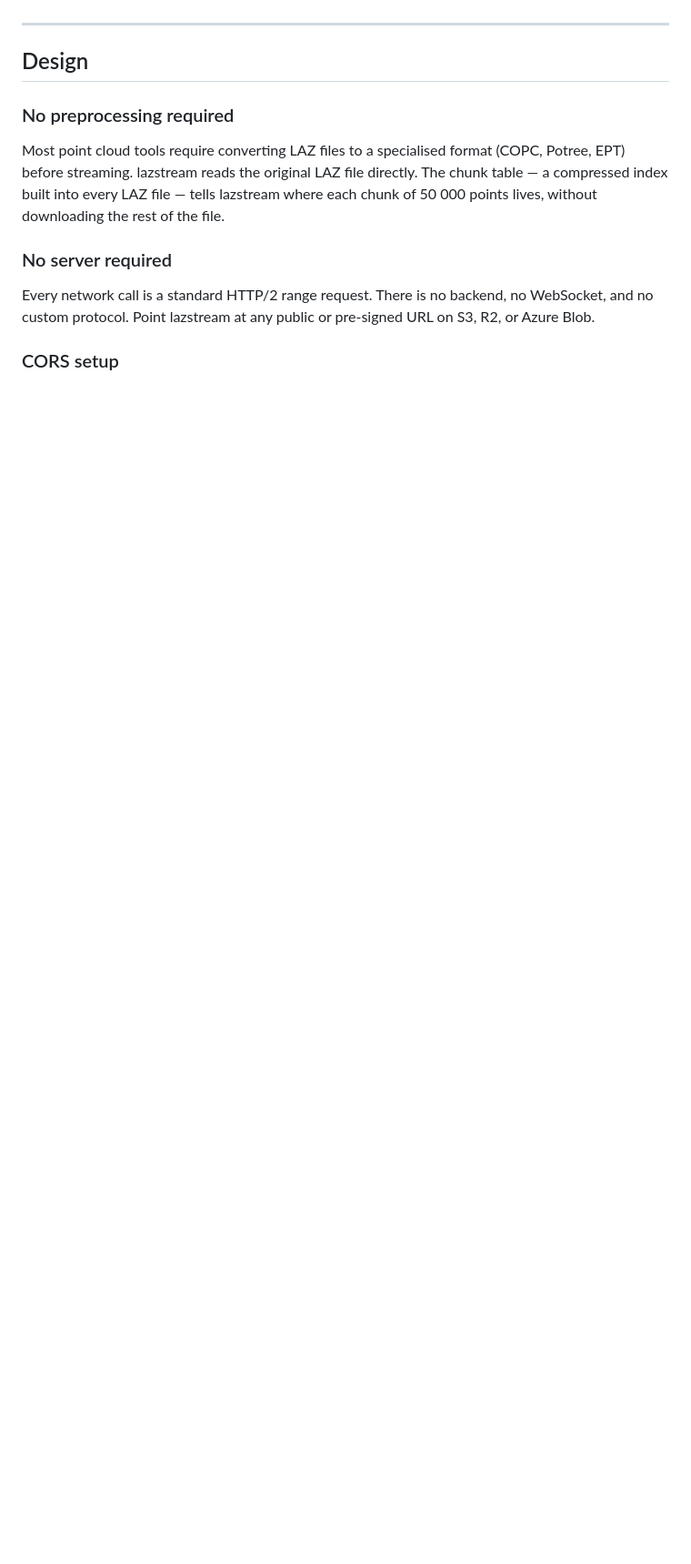
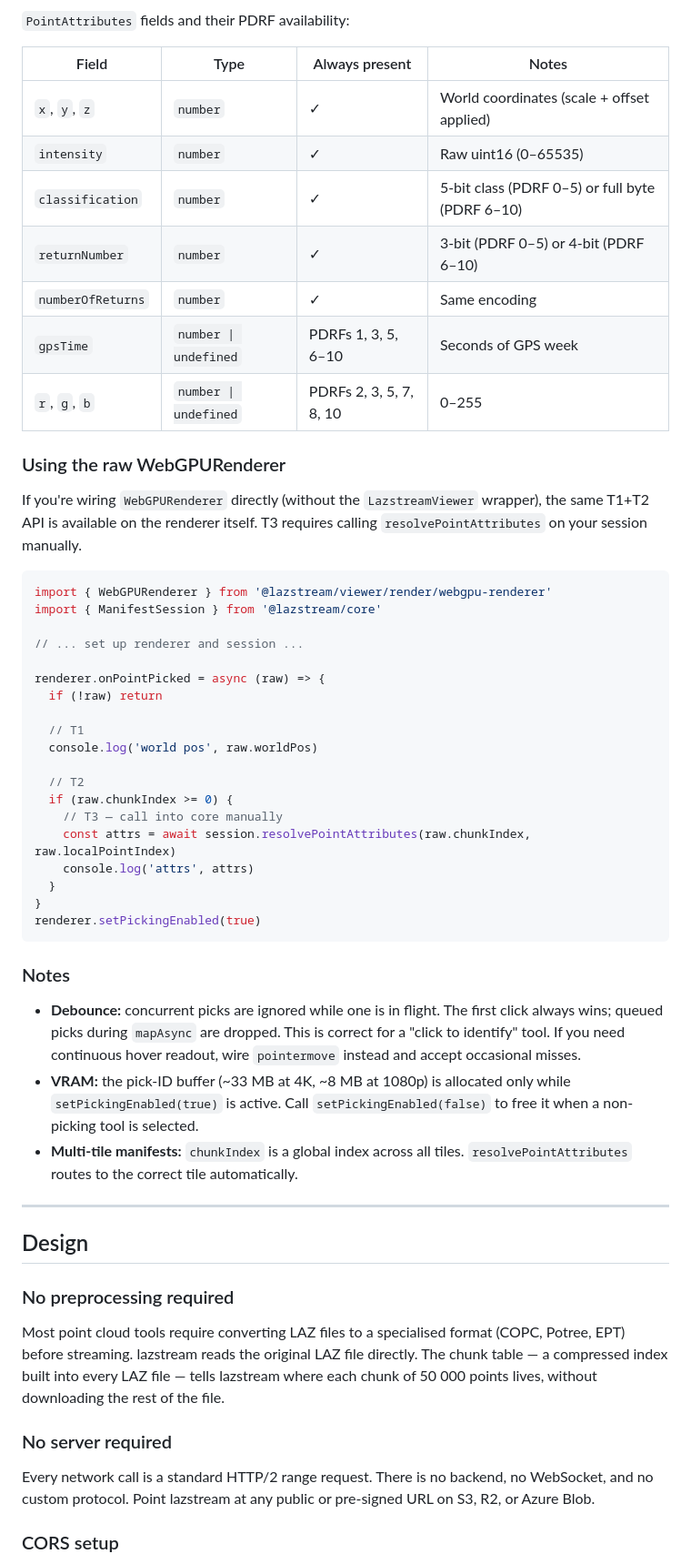
Before and after one commit to ucpasas/lazstream, a Markdown page: README.md, the part around one of its changes. Shown at 91% size. Rendered like a GitHub page; blank space fills up the shorter version.

````diff
--- a/README.md
+++ b/README.md
@@ -69,3 +131,46 @@ See the [viewer README](packages/viewer/README.md) for the full options referenc
+`PointAttributes` fields and their PDRF availability:
+
+| Field | Type | Always present | Notes |
+|-------|------|----------------|-------|
+| `x`, `y`, `z` | `number` | ✓ | World coordinates (scale + offset applied) |
+| `intensity` | `number` | ✓ | Raw uint16 (0–65535) |
+| `classification` | `number` | ✓ | 5-bit class (PDRF 0–5) or full byte (PDRF 6–10) |
+| `returnNumber` | `number` | ✓ | 3-bit (PDRF 0–5) or 4-bit (PDRF 6–10) |
+| `numberOfReturns` | `number` | ✓ | Same encoding |
+| `gpsTime` | `number \| undefined` | PDRFs 1, 3, 5, 6–10 | Seconds of GPS week |
+| `r`, `g`, `b` | `number \| undefined` | PDRFs 2, 3, 5, 7, 8, 10 | 0–255 |
+
+### Using the raw WebGPURenderer
+
+If you're wiring `WebGPURenderer` directly (without the `LazstreamViewer` wrapper), the same T1+T2 API is available on the renderer itself. T3 requires calling `resolvePointAttributes` on your session manually.
+
+```typescript
+import { WebGPURenderer } from '@lazstream/viewer/render/webgpu-renderer'
+import { ManifestSession } from '@lazstream/core'
+
+// ... set up renderer and session ...
+
+renderer.onPointPicked = async (raw) => {
+  if (!raw) return
+
+  // T1
+  console.log('world pos', raw.worldPos)
+
+  // T2
+  if (raw.chunkIndex >= 0) {
+    // T3 — call into core manually
+    const attrs = await session.resolvePointAttributes(raw.chunkIndex, raw.localPointIndex)
+    console.log('attrs', attrs)
+  }
+}
+renderer.setPickingEnabled(true)
+```
+
+### Notes
+
+- **Debounce:** concurrent picks are ignored while one is in flight. The first click always wins; queued picks during `mapAsync` are dropped. This is correct for a "click to identify" tool. If you need continuous hover readout, wire `pointermove` instead and accept occasional misses.
+- **VRAM:** the pick-ID buffer (~33 MB at 4K, ~8 MB at 1080p) is allocated only while `setPickingEnabled(true)` is active. Call `setPickingEnabled(false)` to free it when a non-picking tool is selected.
+- **Multi-tile manifests:** `chunkIndex` is a global index across all tiles. `resolvePointAttributes` routes to the correct tile automatically.
 
 ---
 
````
Also changed, not shown: other parts of README.md (+62 -0 lines).
